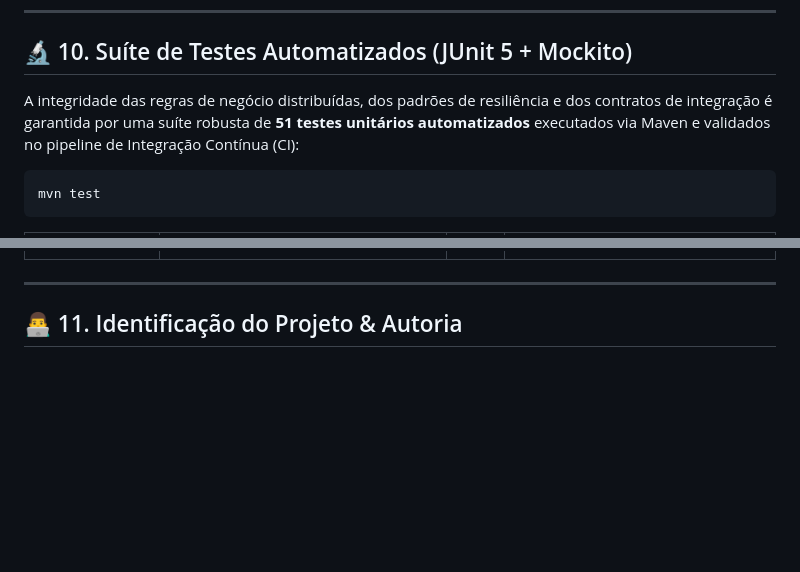
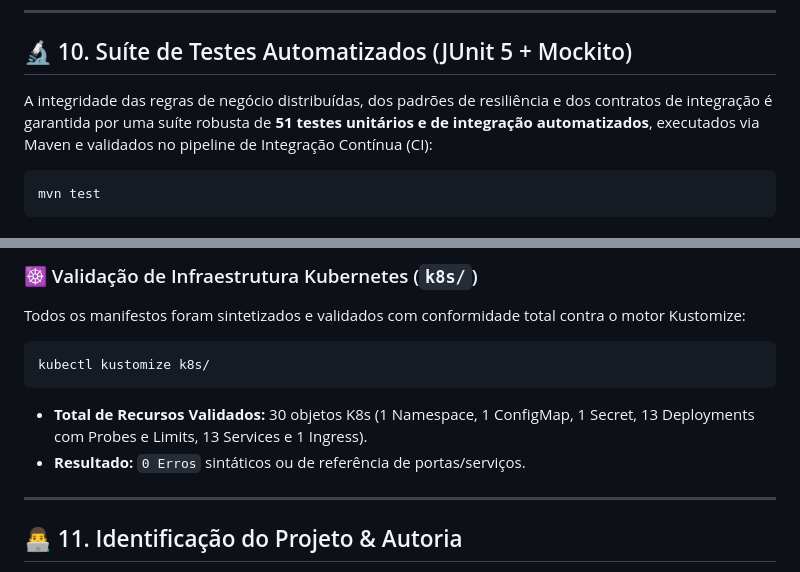
Before and after one commit to RafaCr3z/car-pooling-platform, a Markdown page: README.md, 2 parts joined by grey strips. GitHub-like rendering; blank space fills up the shorter version.

````diff
--- a/README.md
+++ b/README.md
@@ -449,7 +449,7 @@ Para efeitos de validação do sistema distribuído, a base de dados é iniciali
 
 ## 🔬 10. Suíte de Testes Automatizados (JUnit 5 + Mockito)
 
-A integridade das regras de negócio distribuídas, dos padrões de resiliência e dos contratos de integração é garantida por uma suíte robusta de **51 testes unitários automatizados** executados via Maven e validados no pipeline de Integração Contínua (CI):
+A integridade das regras de negócio distribuídas, dos padrões de resiliência e dos contratos de integração é garantida por uma suíte robusta de **51 testes unitários e de integração automatizados**, executados via Maven e validados no pipeline de Integração Contínua (CI):
 
 ```bash
 mvn test
@@ -471,3 +498,12 @@ mvn test
+### ☸️ Validação de Infraestrutura Kubernetes (`k8s/`)
+
+Todos os manifestos foram sintetizados e validados com conformidade total contra o motor Kustomize:
+
+```bash
+kubectl kustomize k8s/
+```
+- **Total de Recursos Validados:** 30 objetos K8s (1 Namespace, 1 ConfigMap, 1 Secret, 13 Deployments com Probes e Limits, 13 Services e 1 Ingress).
+- **Resultado:** `0 Erros` sintáticos ou de referência de portas/serviços.
 
 ---
 
````
Also changed, not shown: other parts of README.md (+40 -13 lines).
